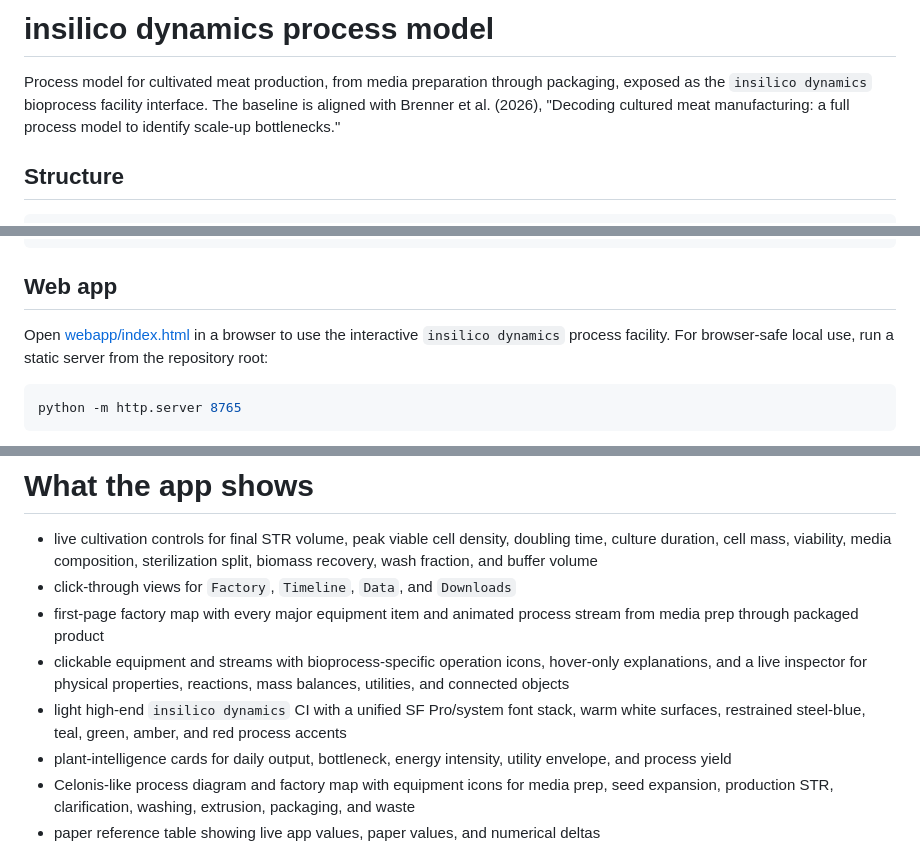
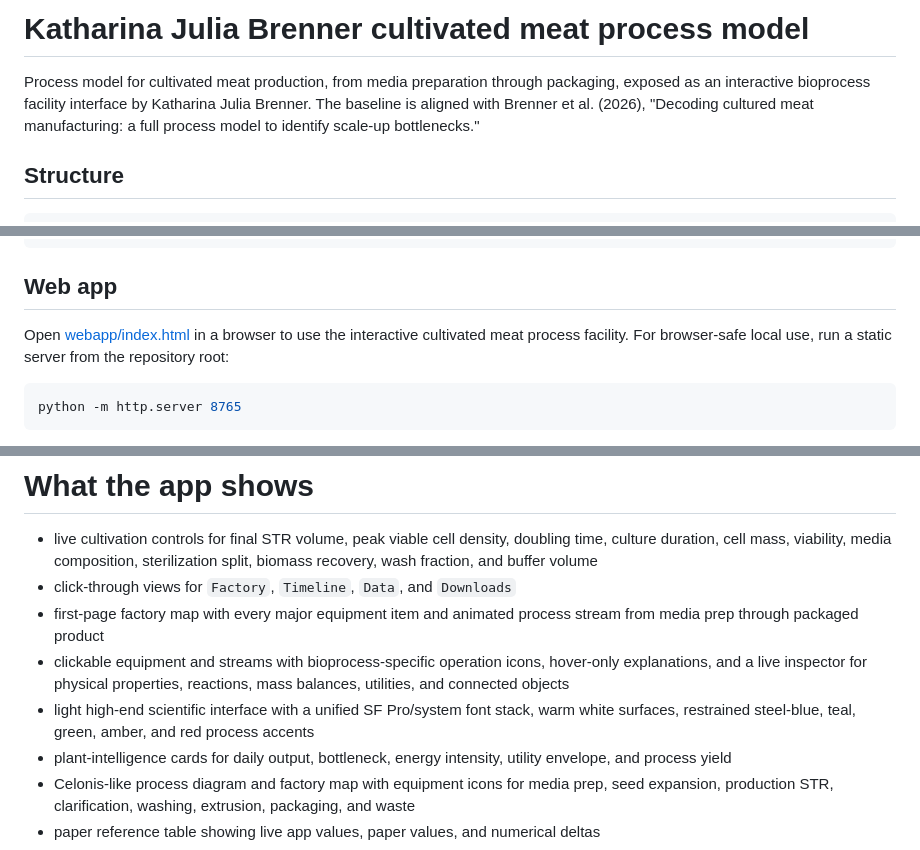
Before and after one commit to katharina-brenner/cultivated-meat-process-model, a Markdown page: README.md, 3 parts joined by grey strips. Rendered like a GitHub page.

Commit message:
Update model branding documentation
Updated project title and description to reflect the focus on cultivated meat production. Revised interface description for clarity.

````diff
--- a/README.md
+++ b/README.md
@@ -1,6 +1,6 @@
-# insilico dynamics process model
+# Katharina Julia Brenner cultivated meat process model
 
-Process model for cultivated meat production, from media preparation through packaging, exposed as the `insilico dynamics` bioprocess facility interface.
+Process model for cultivated meat production, from media preparation through packaging, exposed as an interactive bioprocess facility interface by Katharina Julia Brenner.
 The baseline is aligned with Brenner et al. (2026), "Decoding cultured meat
 manufacturing: a full process model to identify scale-up bottlenecks."
 
@@ -47,7 +47,7 @@ print(report["energy_kwh"])
 
 ## Web app
 
-Open [webapp/index.html](/Users/katharinajuliabrenner/Documents/GitHub/cultivated-meat-process-model/webapp/index.html) in a browser to use the interactive `insilico dynamics` process facility.
+Open [webapp/index.html](/Users/katharinajuliabrenner/Documents/GitHub/cultivated-meat-process-model/webapp/index.html) in a browser to use the interactive cultivated meat process facility.
 For browser-safe local use, run a static server from the repository root:
 
 ```bash
@@ -76,7 +76,7 @@ action, the app can be opened and used directly from the public URL above.
 - click-through views for `Factory`, `Timeline`, `Data`, and `Downloads`
 - first-page factory map with every major equipment item and animated process stream from media prep through packaged product
 - clickable equipment and streams with bioprocess-specific operation icons, hover-only explanations, and a live inspector for physical properties, reactions, mass balances, utilities, and connected objects
-- light high-end `insilico dynamics` CI with a unified SF Pro/system font stack, warm white surfaces, restrained steel-blue, teal, green, amber, and red process accents
+- light high-end scientific interface with a unified SF Pro/system font stack, warm white surfaces, restrained steel-blue, teal, green, amber, and red process accents
 - plant-intelligence cards for daily output, bottleneck, energy intensity, utility envelope, and process yield
 - Celonis-like process diagram and factory map with equipment icons for media prep, seed expansion, production STR, clarification, washing, extrusion, packaging, and waste
 - paper reference table showing live app values, paper values, and numerical deltas
````
